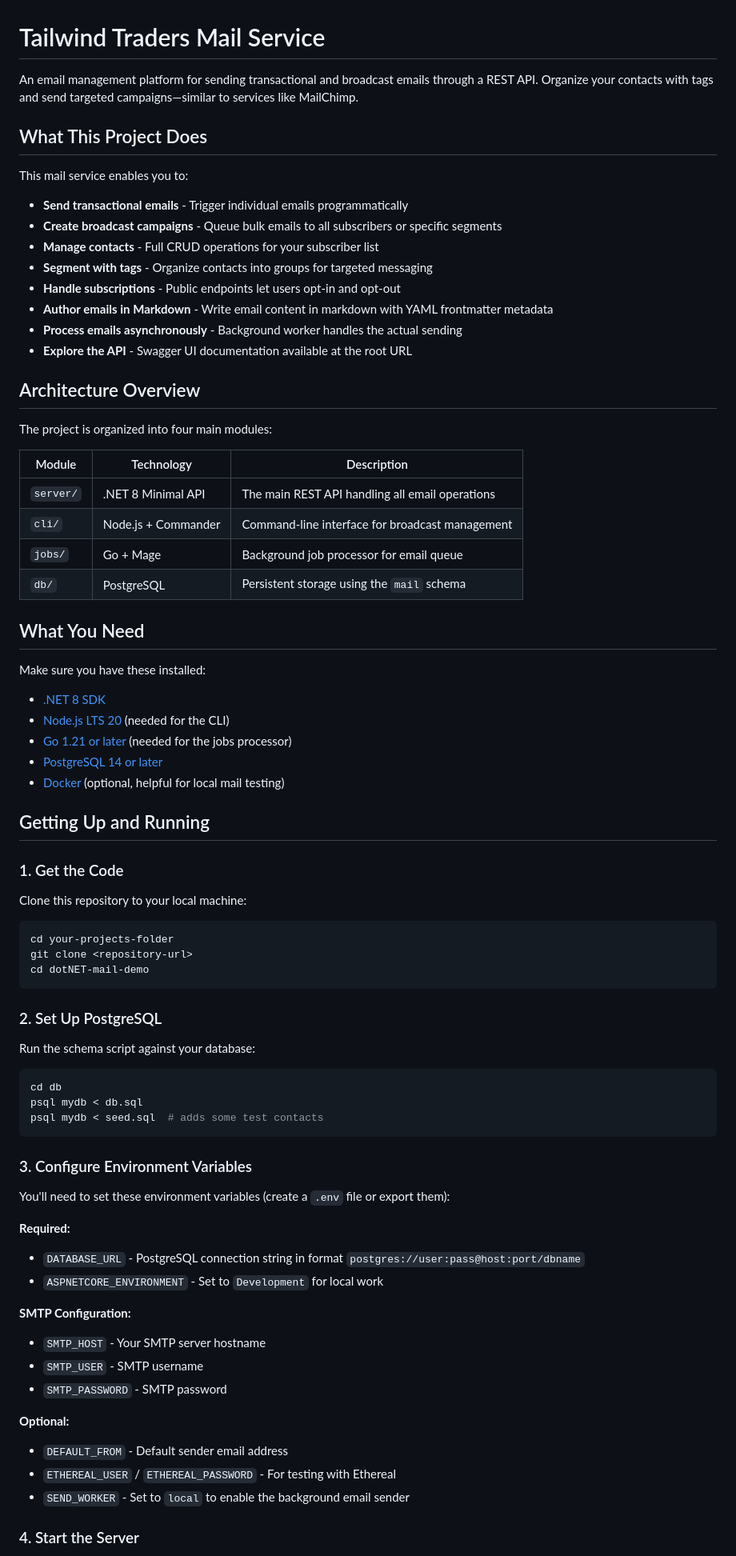
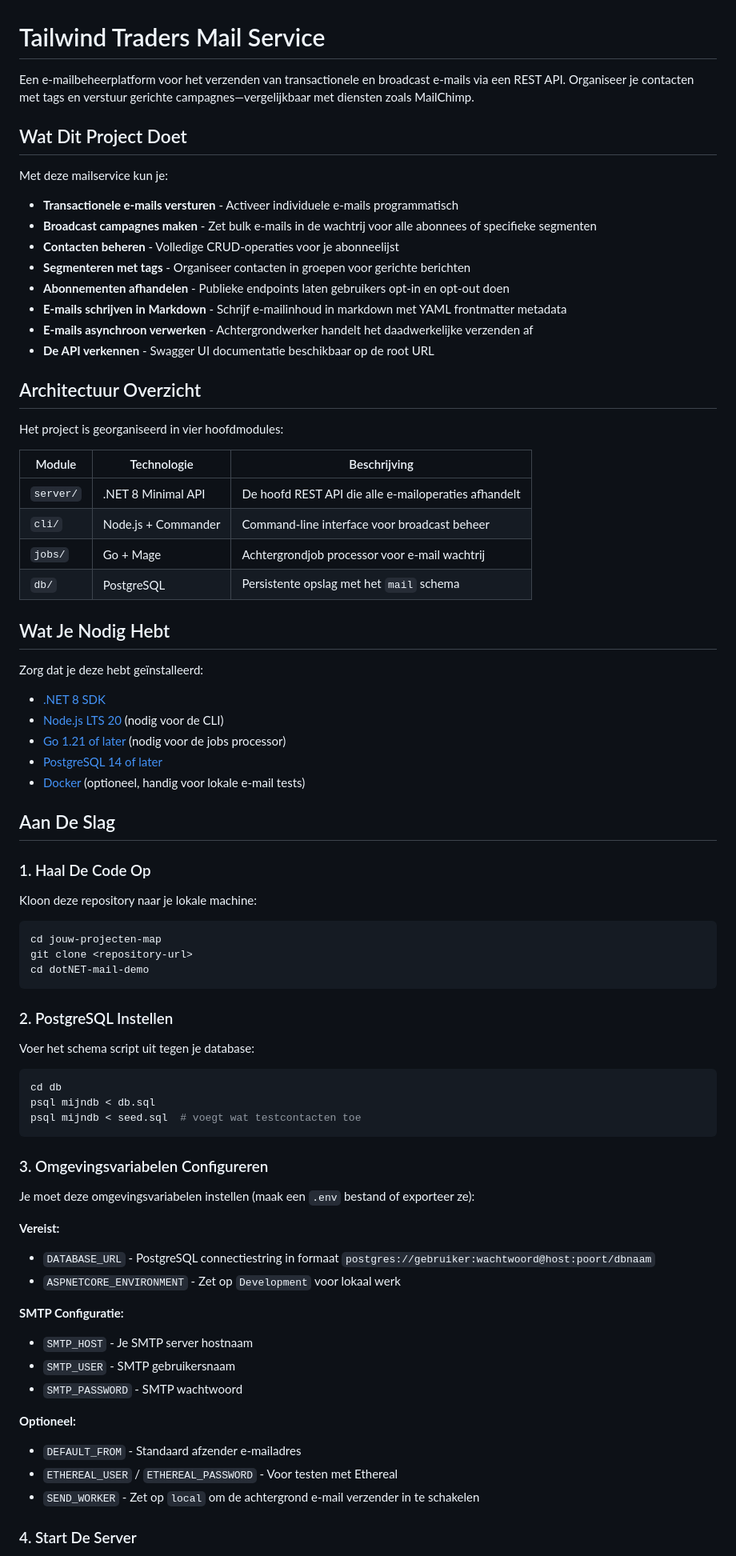
Before and after one commit to scubaninja/dotNET-mail-demo, a Markdown page: README.md, the part around one of its changes. Shown at 80% size. Drawn GitHub-style.

Commit message:
Translate README documentation to Dutch
Co-authored-by: scubaninja <26086919+scubaninja@users.noreply.github.com>

````diff
--- a/README.md
+++ b/README.md
@@ -1,80 +1,80 @@
 # Tailwind Traders Mail Service
 
-An email management platform for sending transactional and broadcast emails through a REST API. Organize your contacts with tags and send targeted campaigns—similar to services like MailChimp.
+Een e-mailbeheerplatform voor het verzenden van transactionele en broadcast e-mails via een REST API. Organiseer je contacten met tags en verstuur gerichte campagnes—vergelijkbaar met diensten zoals MailChimp.
 
-## What This Project Does
+## Wat Dit Project Doet
 
-This mail service enables you to:
+Met deze mailservice kun je:
 
-- **Send transactional emails** - Trigger individual emails programmatically
-- **Create broadcast campaigns** - Queue bulk emails to all subscribers or specific segments
-- **Manage contacts** - Full CRUD operations for your subscriber list
-- **Segment with tags** - Organize contacts into groups for targeted messaging
-- **Handle subscriptions** - Public endpoints let users opt-in and opt-out
-- **Author emails in Markdown** - Write email content in markdown with YAML frontmatter metadata
-- **Process emails asynchronously** - Background worker handles the actual sending
-- **Explore the API** - Swagger UI documentation available at the root URL
+- **Transactionele e-mails versturen** - Activeer individuele e-mails programmatisch
+- **Broadcast campagnes maken** - Zet bulk e-mails in de wachtrij voor alle abonnees of specifieke segmenten
+- **Contacten beheren** - Volledige CRUD-operaties voor je abonneelijst
+- **Segmenteren met tags** - Organiseer contacten in groepen voor gerichte berichten
+- **Abonnementen afhandelen** - Publieke endpoints laten gebruikers opt-in en opt-out doen
+- **E-mails schrijven in Markdown** - Schrijf e-mailinhoud in markdown met YAML frontmatter metadata
+- **E-mails asynchroon verwerken** - Achtergrondwerker handelt het daadwerkelijke verzenden af
+- **De API verkennen** - Swagger UI documentatie beschikbaar op de root URL
 
-## Architecture Overview
+## Architectuur Overzicht
 
-The project is organized into four main modules:
+Het project is georganiseerd in vier hoofdmodules:
 
-| Module | Technology | Description |
-|--------|------------|-------------|
-| `server/` | .NET 8 Minimal API | The main REST API handling all email operations |
-| `cli/` | Node.js + Commander | Command-line interface for broadcast management |
-| `jobs/` | Go + Mage | Background job processor for email queue |
-| `db/` | PostgreSQL | Persistent storage using the `mail` schema |
+| Module | Technologie | Beschrijving |
+|--------|-------------|--------------|
+| `server/` | .NET 8 Minimal API | De hoofd REST API die alle e-mailoperaties afhandelt |
+| `cli/` | Node.js + Commander | Command-line interface voor broadcast beheer |
+| `jobs/` | Go + Mage | Achtergrondjob processor voor e-mail wachtrij |
+| `db/` | PostgreSQL | Persistente opslag met het `mail` schema |
 
-## What You Need
+## Wat Je Nodig Hebt
 
-Make sure you have these installed:
+Zorg dat je deze hebt geïnstalleerd:
 
 - [.NET 8 SDK](https://dotnet.microsoft.com/download/dotnet/8.0)
-- [Node.js LTS 20](https://nodejs.org/) (needed for the CLI)
-- [Go 1.21 or later](https://golang.org/) (needed for the jobs processor)
-- [PostgreSQL 14 or later](https://www.postgresql.org/)
-- [Docker](https://www.docker.com/) (optional, helpful for local mail testing)
+- [Node.js LTS 20](https://nodejs.org/) (nodig voor de CLI)
+- [Go 1.21 of later](https://golang.org/) (nodig voor de jobs processor)
+- [PostgreSQL 14 of later](https://www.postgresql.org/)
+- [Docker](https://www.docker.com/) (optioneel, handig voor lokale e-mail tests)
 
-## Getting Up and Running
+## Aan De Slag
 
-### 1. Get the Code
+### 1. Haal De Code Op
 
-Clone this repository to your local machine:
+Kloon deze repository naar je lokale machine:
 
 ```sh
-cd your-projects-folder
+cd jouw-projecten-map
 git clone <repository-url>
 cd dotNET-mail-demo
 ```
 
-### 2. Set Up PostgreSQL
+### 2. PostgreSQL Instellen
 
-Run the schema script against your database:
+Voer het schema script uit tegen je database:
 
 ```sh
 cd db
-psql mydb < db.sql
-psql mydb < seed.sql  # adds some test contacts
+psql mijndb < db.sql
+psql mijndb < seed.sql  # voegt wat testcontacten toe
 ```
 
-### 3. Configure Environment Variables
+### 3. Omgevingsvariabelen Configureren
 
-You'll need to set these environment variables (create a `.env` file or export them):
+Je moet deze omgevingsvariabelen instellen (maak een `.env` bestand of exporteer ze):
 
-**Required:**
-- `DATABASE_URL` - PostgreSQL connection string in format `postgres://user:pass@host:port/dbname`
-- `ASPNETCORE_ENVIRONMENT` - Set to `Development` for local work
+**Vereist:**
+- `DATABASE_URL` - PostgreSQL connectiestring in formaat `postgres://gebruiker:wachtwoord@host:poort/dbnaam`
+- `ASPNETCORE_ENVIRONMENT` - Zet op `Development` voor lokaal werk
 
-**SMTP Configuration:**
-- `SMTP_HOST` - Your SMTP server hostname
-- `SMTP_USER` - SMTP username
-- `SMTP_PASSWORD` - SMTP password
+**SMTP Configuratie:**
+- `SMTP_HOST` - Je SMTP server hostnaam
+- `SMTP_USER` - SMTP gebruikersnaam
+- `SMTP_PASSWORD` - SMTP wachtwoord
 
-**Optional:**
-- `DEFAULT_FROM` - Default sender email address
-- `ETHEREAL_USER` / `ETHEREAL_PASSWORD` - For testing with Ethereal
-- `SEND_WORKER` - Set to `local` to enable the background email sender
+**Optioneel:**
+- `DEFAULT_FROM` - Standaard afzender e-mailadres
+- `ETHEREAL_USER` / `ETHEREAL_PASSWORD` - Voor testen met Ethereal
+- `SEND_WORKER` - Zet op `local` om de achtergrond e-mail verzender in te schakelen
 
-### 4. Start the Server
+### 4. Start De Server
 
````
Also changed, not shown: other parts of README.md (+80 -80 lines).
